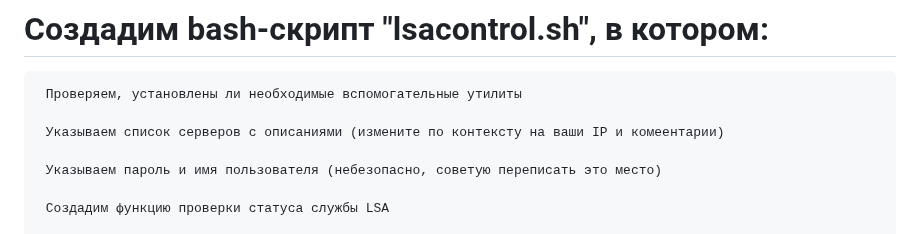
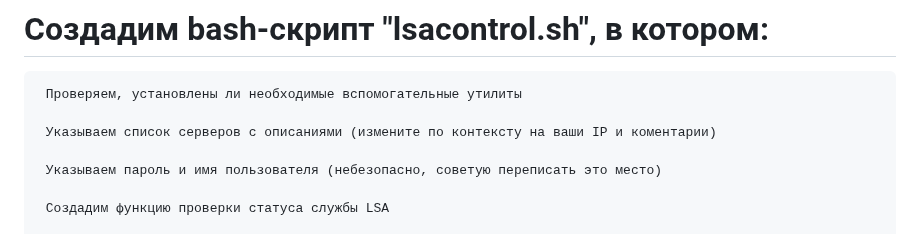
Before and after one commit to UAR-2020/LSA_for_Megaraid-Lsi-Avago-Broadcom_on_AstraLinux, a Markdown page: readme.md, the part around the change. Rendered like a GitHub page.

```diff
--- a/readme.md
+++ b/readme.md
@@ -127,7 +127,7 @@
 
      Проверяем, установлены ли необходимые вспомогательные утилиты
 
-     Указываем список серверов с описаниями (измените по контексту на ваши IP и комеентарии)
+     Указываем список серверов с описаниями (измените по контексту на ваши IP и коментарии)
 
      Указываем пароль и имя пользователя (небезопасно, советую переписать это место)
 
```
